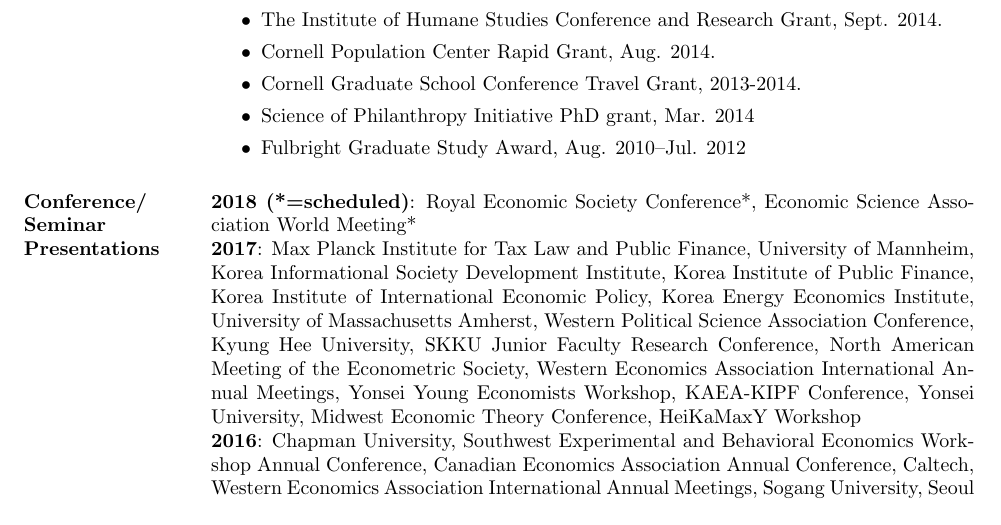
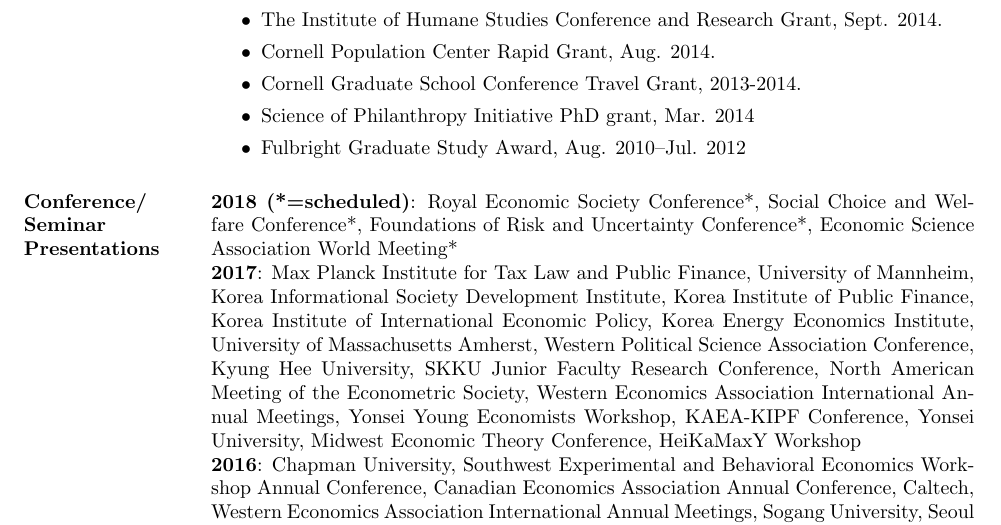
Before and after one commit to kimdukgyoo/kimdukgyoo.github.io, a LaTeX CV (pdfjs/web/CV-DukGyooKim.tex): part of page 2 of 3, cut so that both start at the same text. The pictures show the PDF file pdfjs/web/CV-DukGyooKim.pdf that the author committed with the source.

Commit message:
Add files via upload

```diff
--- a/pdfjs/web/CV-DukGyooKim.tex
+++ b/pdfjs/web/CV-DukGyooKim.tex
@@ -88,7 +88,7 @@
 \end{itemize}
 
 \section{Conference/ Seminar Presentations}
-\textbf{2018 (*=scheduled)}: Royal Economic Society Conference*, Economic Science Association World Meeting*\\
+\textbf{2018 (*=scheduled)}: Royal Economic Society Conference*, Social Choice and Welfare Conference*, Foundations of Risk and Uncertainty Conference*, Economic Science Association World Meeting*\\
 \textbf{2017}: Max Planck Institute for Tax Law and Public Finance, University of Mannheim, Korea Informational Society Development Institute, Korea Institute of Public Finance, Korea Institute of International Economic Policy, Korea Energy Economics Institute, University of Massachusetts Amherst, Western Political Science Association Conference, Kyung Hee University, SKKU Junior Faculty Research Conference, North American Meeting of the Econometric Society, Western Economics Association International Annual Meetings, Yonsei Young Economists Workshop, KAEA-KIPF Conference, Yonsei University, Midwest Economic Theory Conference, HeiKaMaxY Workshop\\
 \textbf{2016}: Chapman University, Southwest Experimental and Behavioral Economics Workshop Annual Conference, Canadian Economics Association Annual Conference, Caltech, Western Economics Association International Annual Meetings, Sogang University, Seoul National University, KDI School of Public Policy and Management, KAEA-KEA International Conference, Cornell University, Canadian Public Economics Group Conference, North-American ESA Conference, Sonoma State University, Midwest Economic Theory Conference\\
 \textbf{2015}: The 52nd Annual Meetings of the Public Choice Society, The 85th annual conference of the Southern Economic Association\\
```
Also changed, not shown: pdfjs/web/CV-DukGyooKim.pdf.
